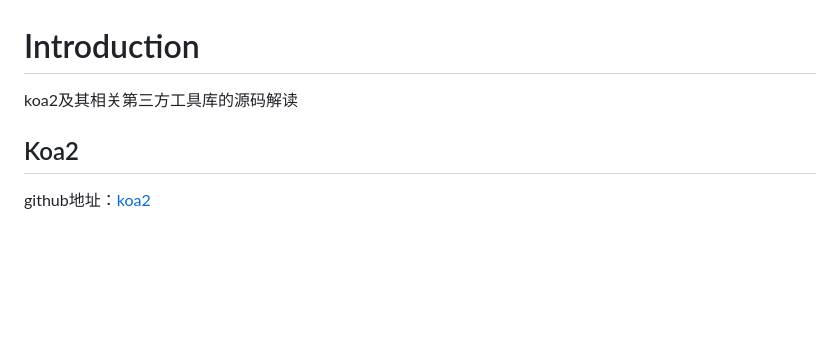
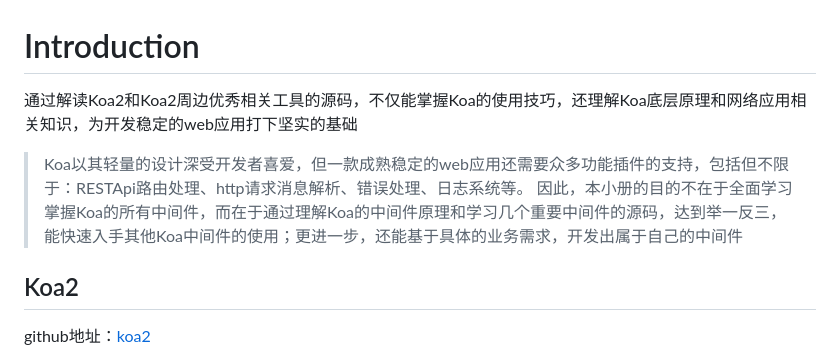
Before and after one commit to zyhcool/koa2-doc, a Markdown page: README.md, the part around the change. Rendered like a GitHub page; blank space fills up the shorter version.

```diff
--- a/README.md
+++ b/README.md
@@ -1,5 +1,7 @@
 # Introduction
-koa2及其相关第三方工具库的源码解读
+通过解读Koa2和Koa2周边优秀相关工具的源码，不仅能掌握Koa的使用技巧，还理解Koa底层原理和网络应用相关知识，为开发稳定的web应用打下坚实的基础
+> Koa以其轻量的设计深受开发者喜爱，但一款成熟稳定的web应用还需要众多功能插件的支持，包括但不限于：RESTApi路由处理、http请求消息解析、错误处理、日志系统等。
+因此，本小册的目的不在于全面学习掌握Koa的所有中间件，而在于通过理解Koa的中间件原理和学习几个重要中间件的源码，达到举一反三，能快速入手其他Koa中间件的使用；更进一步，还能基于具体的业务需求，开发出属于自己的中间件
 
 ## Koa2
 github地址：[koa2](https://github.com/koajs/koa)
```
Also changed, not shown: koa2/README.md (+26 -1 lines), koa2/th.jpg (deleted), public/koa-cover.png (added).
